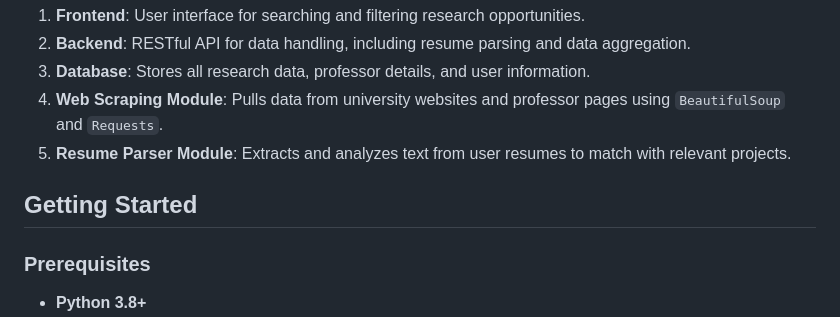
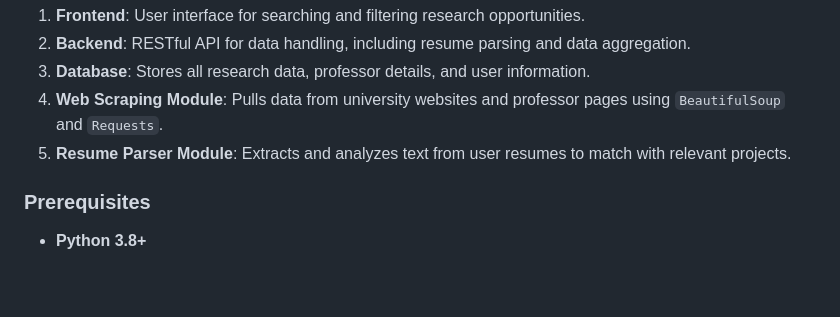
Before and after one commit to disha101003/QueryForge, a Markdown page: README.md, the part around the change printed below. Rendered like a GitHub page; blank space fills up the shorter version.

```diff
--- a/README.md
+++ b/README.md
@@ -23,7 +23,6 @@ The application follows a multi-tier architecture, consisting of:
 4. **Web Scraping Module**: Pulls data from university websites and professor pages using `BeautifulSoup` and `Requests`.
 5. **Resume Parser Module**: Extracts and analyzes text from user resumes to match with relevant projects.
 
-## Getting Started
 ### Prerequisites
 - **Python 3.8+**
 - **Flask** (for backend)
```
Also changed, not shown: other parts of README.md (+2 -2 lines).
